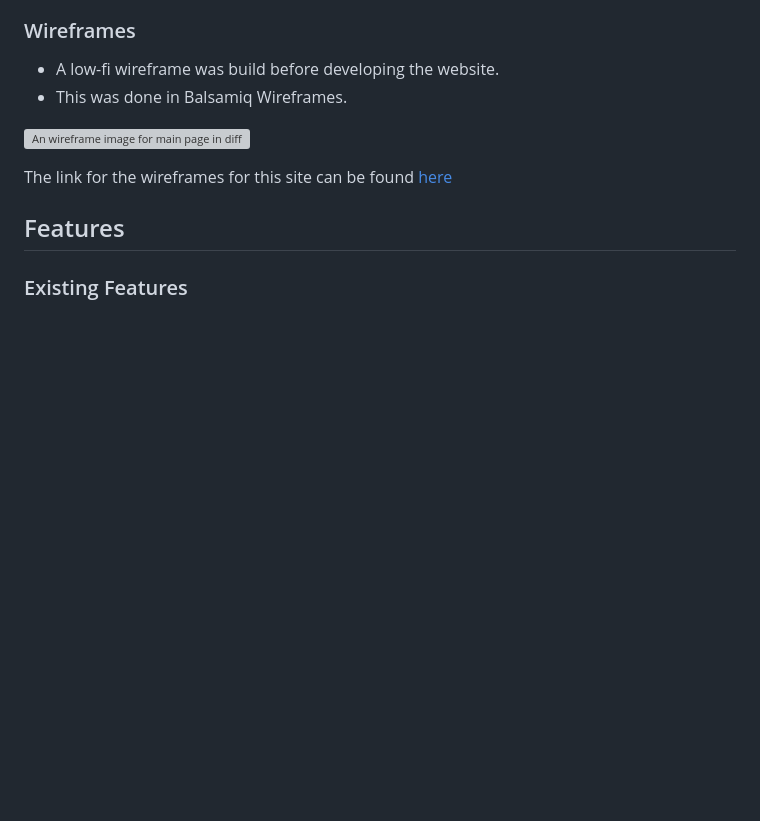
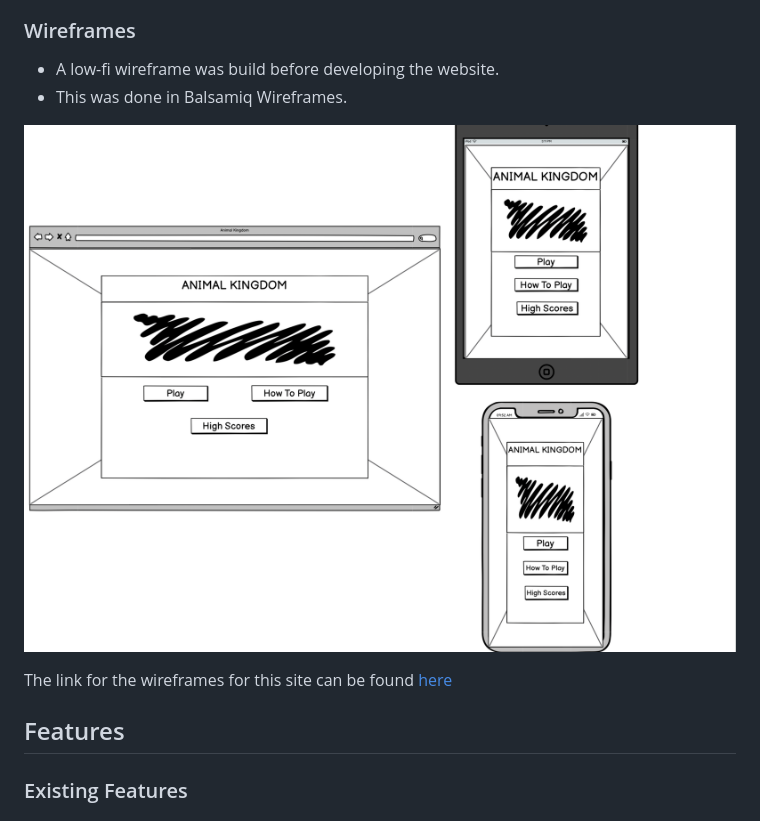
Before and after one commit to Sinha5714/animal-kingdom, a Markdown page: README.md, the part around the change printed below. Rendered like a GitHub page; pictures changed too: assets/images/wireframes/main-page.png (added); blank space fills up the shorter version; grey boxes are pictures that could not be loaded.

Commit message:
Add wireframes screenshot and updated readme

```diff
--- a/README.md
+++ b/README.md
@@ -60,5 +60,5 @@
 - A low-fi wireframe was build before developing the website.
 - This was done in Balsamiq Wireframes.
 
-![An wireframe image for main page in different devices](/assets/wireframes/main-page.png)
+![An wireframe image for main page in different devices](/assets/images/wireframes/main-page.png)
 
```
Also changed, not shown: other parts of README.md (+1 -1 lines), assets/images/wireframes/end-page.png (added), assets/images/wireframes/high-score-page.png (added), assets/images/wireframes/quiz-area.png (added), assets/images/wireframes/rules-page.png (added).
